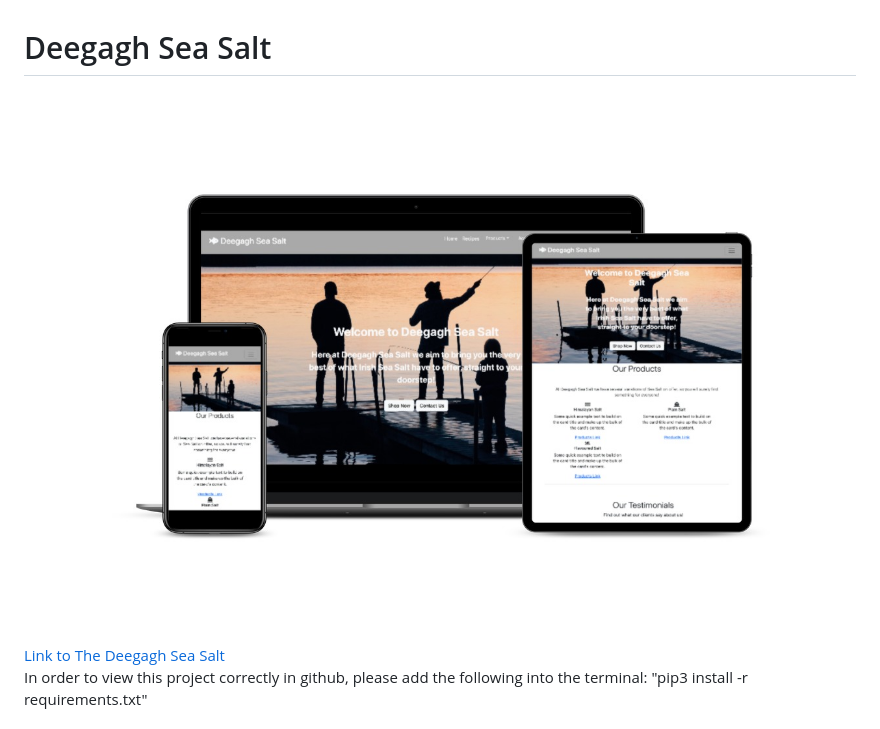
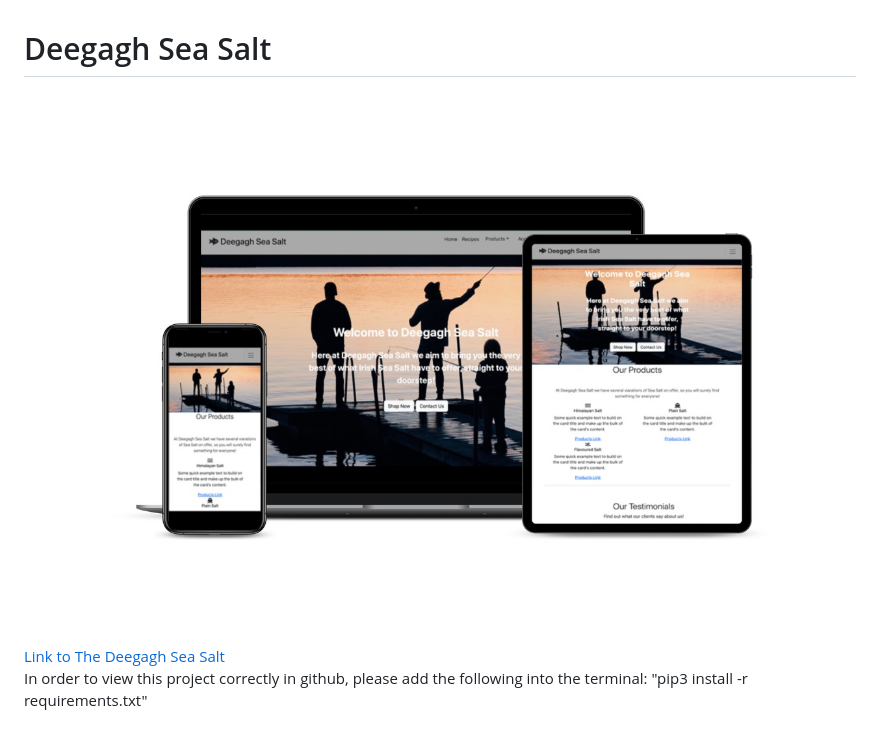
Before and after one commit to MeganNyhan/CI_PP5_SALT, a Markdown page: README.md, the part around the change. Rendered like a GitHub page; pictures changed too: docs/mockup/smartmockups_l6wlfjgm.jpg (deleted), docs/mockup/smartmockups_l6xmwr3i.jpg (added).

Commit message:
add mockup to readme

```diff
--- a/README.md
+++ b/README.md
@@ -1,6 +1,6 @@
 # Deegagh Sea Salt
 
-<img src="docs/mockup/smartmockups_l6wlfjgm.jpg" alt="Mockup of my site across multiple devices">
+<img src="docs/mockup/smartmockups_l6xmwr3i.jpg" alt="Mockup of my site across multiple devices">
 <a href="https://deegagh-salt.herokuapp.com/" alt="link to Deegagh Sea Salt" target="_blank" rel="noopener">Link to The Deegagh Sea Salt</a>
 
 <p> In order to view this project correctly in github, please add the following into the terminal: "pip3 install -r requirements.txt"</p>
```
